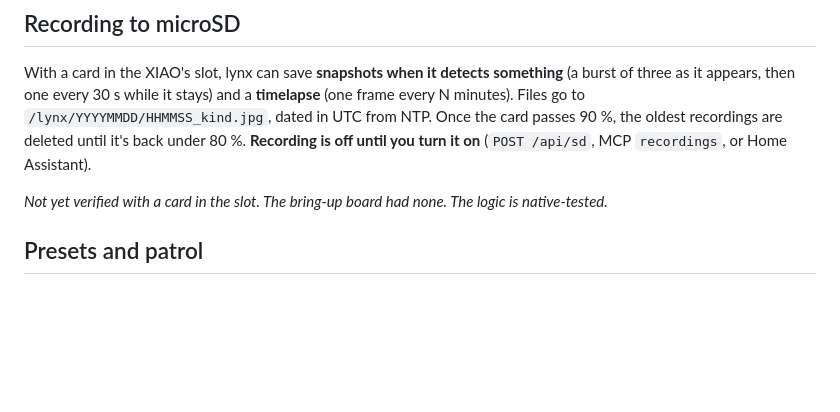
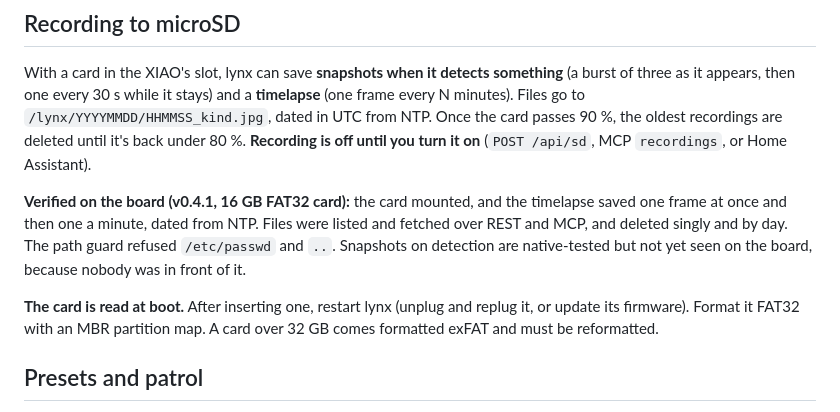
Before and after one commit to alexnodeland/lynx, a Markdown page: firmware/lynx/README.md, the part around the change. Rendered like a GitHub page; blank space fills up the shorter version.

Commit message:
docs(firmware): microSD recording verified on the board; the card is read at boot
Claude-Session: https://claude.ai/code/session_01MBBuMNMMsvkZ54jHaR2o2x

```diff
--- a/firmware/lynx/README.md
+++ b/firmware/lynx/README.md
@@ -393,7 +393,13 @@ Files go to `/lynx/YYYYMMDD/HHMMSS_kind.jpg`, dated in UTC from NTP. Once the ca
 recordings are deleted until it's back under 80 %. **Recording is off until you turn it on**
 (`POST /api/sd`, MCP `recordings`, or Home Assistant).
 
-*Not yet verified with a card in the slot. The bring-up board had none. The logic is native-tested.*
+**Verified on the board (v0.4.1, 16 GB FAT32 card):** the card mounted, and the timelapse saved one frame
+at once and then one a minute, dated from NTP. Files were listed and fetched over REST and MCP, and deleted
+singly and by day. The path guard refused `/etc/passwd` and `..`. Snapshots on detection are native-tested
+but not yet seen on the board, because nobody was in front of it.
+
+**The card is read at boot.** After inserting one, restart lynx (unplug and replug it, or update its firmware).
+Format it FAT32 with an MBR partition map. A card over 32 GB comes formatted exFAT and must be reformatted.
 
 ## Presets and patrol
 
```
Also changed, not shown: CHANGELOG.md (+4 -0 lines).
